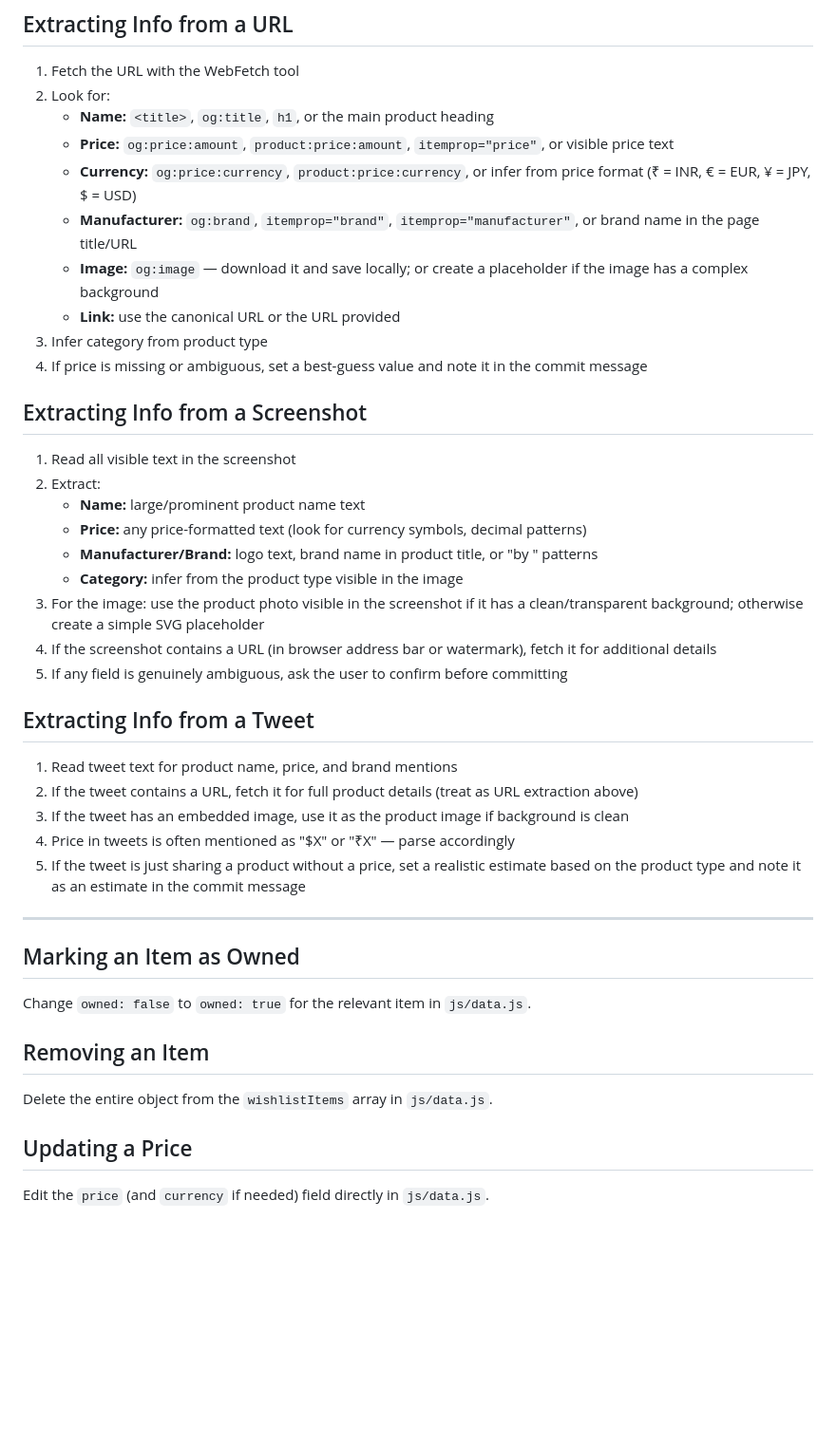
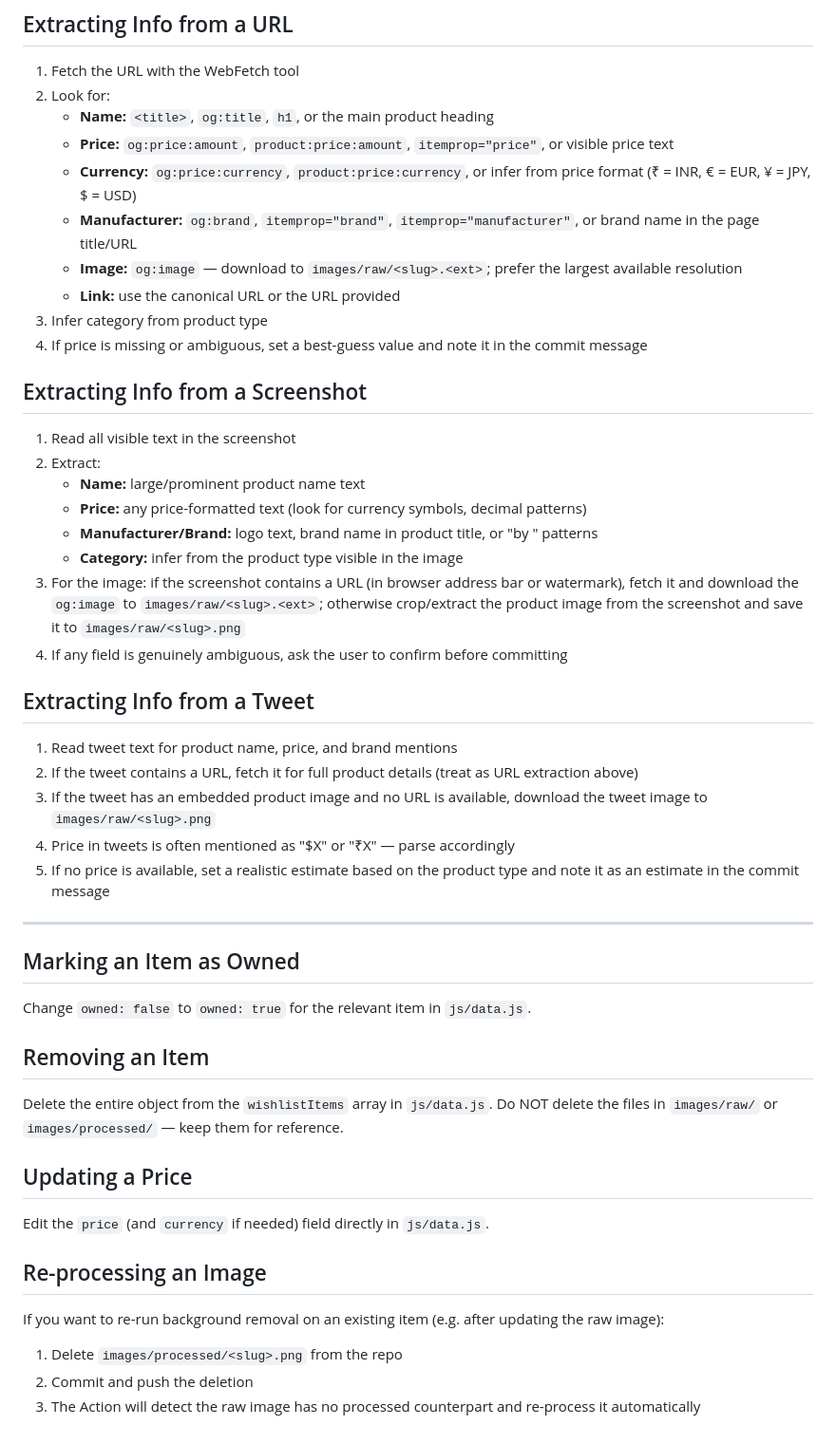
Before and after one commit to RishabhMakes/wishlist, a Markdown page: CLAUDE.md, the part around one of its changes. Shown at 95% size. Rendered like a GitHub page; blank space fills up the shorter version.

```diff
--- a/CLAUDE.md
+++ b/CLAUDE.md
@@ -90,12 +160,12 @@ Every item in `wishlistItems` (in `js/data.js`) follows this structure:
 
 1. Fetch the URL with the WebFetch tool
 2. Look for:
-   - **Name:** `<title>`, `og:title`, `h1`, or the main product heading
-   - **Price:** `og:price:amount`, `product:price:amount`, `itemprop="price"`, or visible price text
-   - **Currency:** `og:price:currency`, `product:price:currency`, or infer from price format (₹ = INR, € = EUR, ¥ = JPY, $ = USD)
-   - **Manufacturer:** `og:brand`, `itemprop="brand"`, `itemprop="manufacturer"`, or brand name in the page title/URL
-   - **Image:** `og:image` — download it and save locally; or create a placeholder if the image has a complex background
-   - **Link:** use the canonical URL or the URL provided
+   * **Name:** `<title>`, `og:title`, `h1`, or the main product heading
+   * **Price:** `og:price:amount`, `product:price:amount`, `itemprop="price"`, or visible price text
+   * **Currency:** `og:price:currency`, `product:price:currency`, or infer from price format (₹ = INR, € = EUR, ¥ = JPY, $ = USD)
+   * **Manufacturer:** `og:brand`, `itemprop="brand"`, `itemprop="manufacturer"`, or brand name in the page title/URL
+   * **Image:** `og:image` — download to `images/raw/<slug>.<ext>`; prefer the largest available resolution
+   * **Link:** use the canonical URL or the URL provided
 3. Infer category from product type
 4. If price is missing or ambiguous, set a best-guess value and note it in the commit message
 
@@ -103,21 +173,20 @@ Every item in `wishlistItems` (in `js/data.js`) follows this structure:
 
 1. Read all visible text in the screenshot
 2. Extract:
-   - **Name:** large/prominent product name text
-   - **Price:** any price-formatted text (look for currency symbols, decimal patterns)
-   - **Manufacturer/Brand:** logo text, brand name in product title, or "by <brand>" patterns
-   - **Category:** infer from the product type visible in the image
-3. For the image: use the product photo visible in the screenshot if it has a clean/transparent background; otherwise create a simple SVG placeholder
-4. If the screenshot contains a URL (in browser address bar or watermark), fetch it for additional details
-5. If any field is genuinely ambiguous, ask the user to confirm before committing
+   * **Name:** large/prominent product name text
+   * **Price:** any price-formatted text (look for currency symbols, decimal patterns)
+   * **Manufacturer/Brand:** logo text, brand name in product title, or "by " patterns
+   * **Category:** infer from the product type visible in the image
+3. For the image: if the screenshot contains a URL (in browser address bar or watermark), fetch it and download the `og:image` to `images/raw/<slug>.<ext>`; otherwise crop/extract the product image from the screenshot and save it to `images/raw/<slug>.png`
+4. If any field is genuinely ambiguous, ask the user to confirm before committing
 
 ## Extracting Info from a Tweet
 
 1. Read tweet text for product name, price, and brand mentions
 2. If the tweet contains a URL, fetch it for full product details (treat as URL extraction above)
-3. If the tweet has an embedded image, use it as the product image if background is clean
+3. If the tweet has an embedded product image and no URL is available, download the tweet image to `images/raw/<slug>.png`
 4. Price in tweets is often mentioned as "$X" or "₹X" — parse accordingly
-5. If the tweet is just sharing a product without a price, set a realistic estimate based on the product type and note it as an estimate in the commit message
+5. If no price is available, set a realistic estimate based on the product type and note it as an estimate in the commit message
 
 ---
 
@@ -128,7 +197,15 @@ Change `owned: false` to `owned: true` for the relevant item in `js/data.js`.
 ## Removing an Item
 
 Delete the entire object from the `wishlistItems` array in `js/data.js`.
+Do NOT delete the files in `images/raw/` or `images/processed/` — keep them for reference.
 
 ## Updating a Price
 
 Edit the `price` (and `currency` if needed) field directly in `js/data.js`.
+
+## Re-processing an Image
+
+If you want to re-run background removal on an existing item (e.g. after updating the raw image):
+1. Delete `images/processed/<slug>.png` from the repo
+2. Commit and push the deletion
+3. The Action will detect the raw image has no processed counterpart and re-process it automatically
```
Also changed, not shown: other parts of CLAUDE.md (+98 -28 lines).
